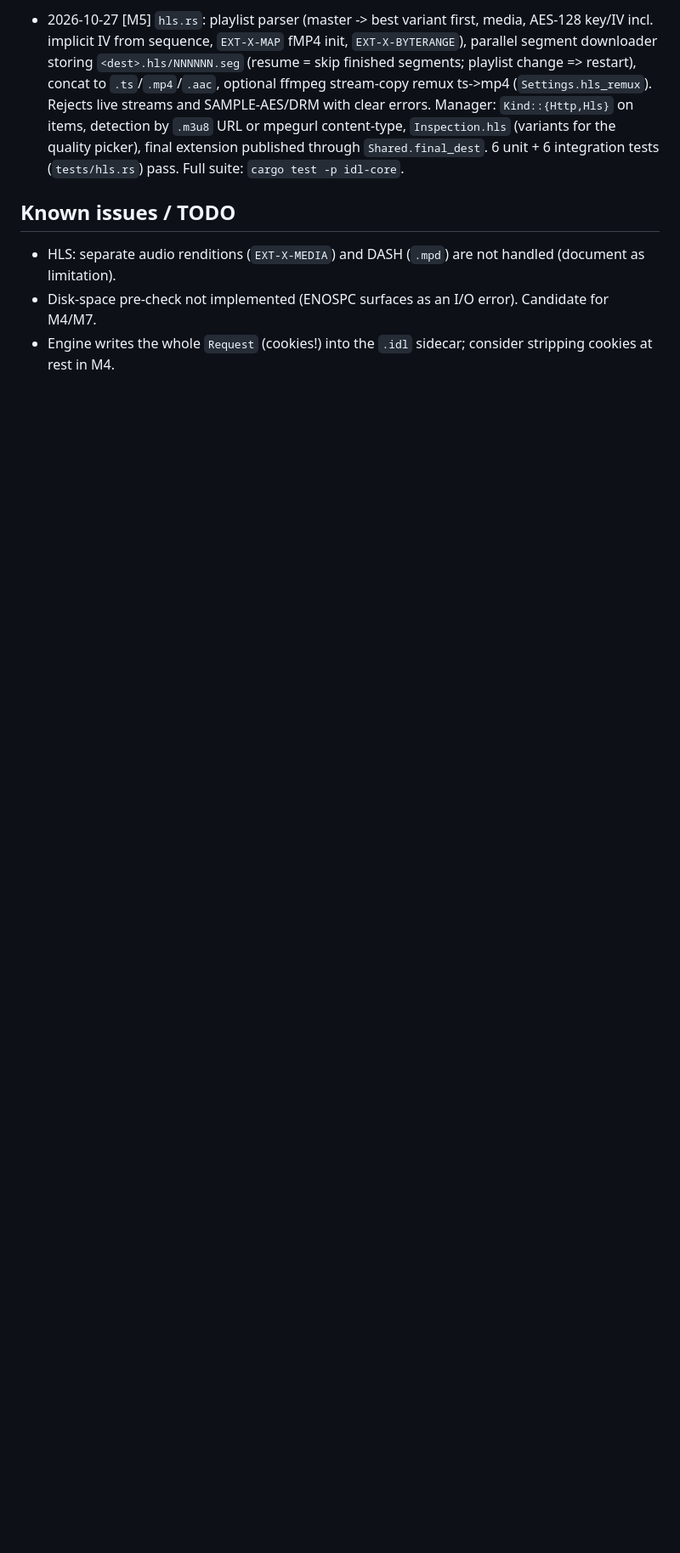
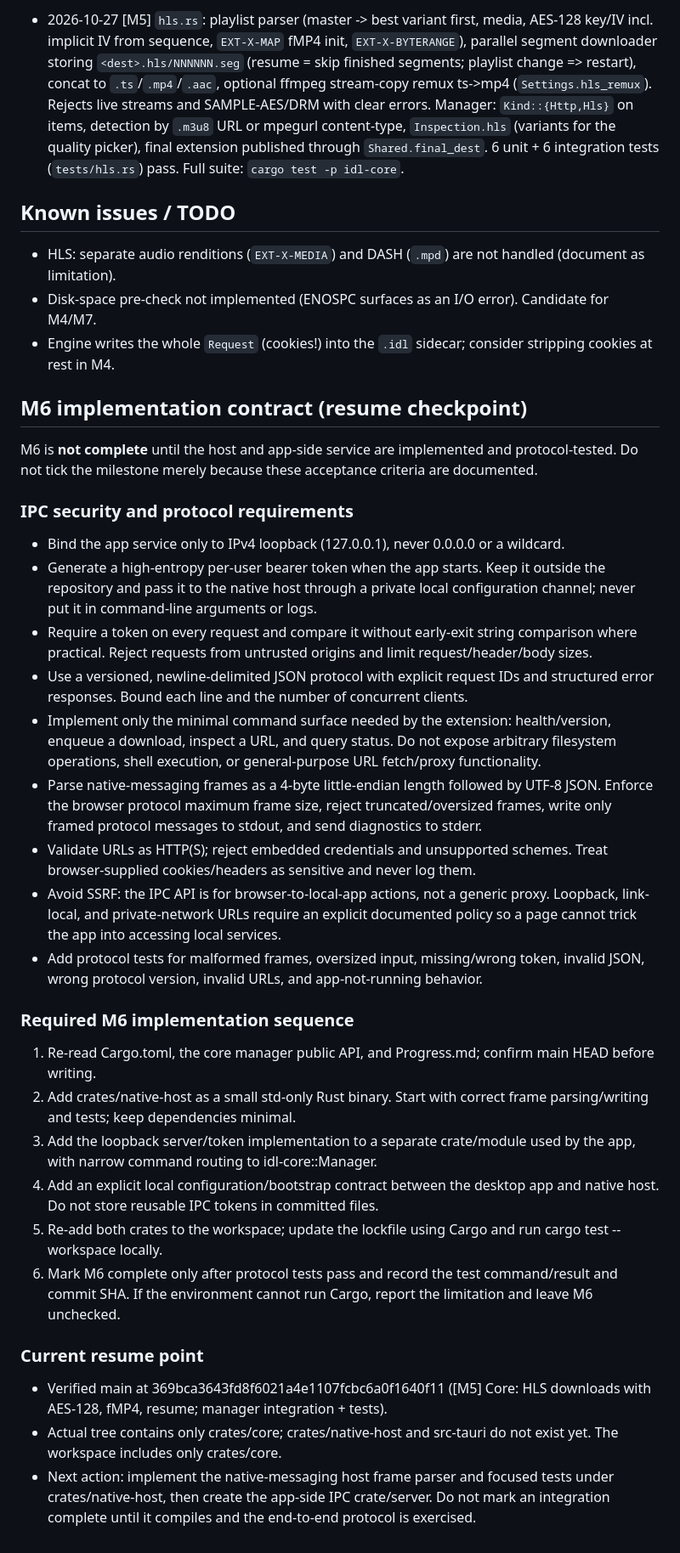
Before and after one commit to mhmdeve/downloader, a Markdown page: Progress.md, the part around the change. Shown at 85% size. GitHub-like rendering; blank space fills up the shorter version.

Commit message:
[M6] Document secure IPC contract and exact resume checkpoint

```diff
--- a/Progress.md
+++ b/Progress.md
@@ -89,3 +89,35 @@ Append-only. Format: `YYYY-MM-DD [Mx] what was done — commit sha`.
 - HLS: separate audio renditions (`EXT-X-MEDIA`) and DASH (`.mpd`) are not handled (document as limitation).
 - Disk-space pre-check not implemented (ENOSPC surfaces as an I/O error). Candidate for M4/M7.
 - Engine writes the whole `Request` (cookies!) into the `.idl` sidecar; consider stripping cookies at rest in M4.
+
+## M6 implementation contract (resume checkpoint)
+
+M6 is **not complete** until the host and app-side service are implemented and protocol-tested.
+Do not tick the milestone merely because these acceptance criteria are documented.
+
+### IPC security and protocol requirements
+
+- Bind the app service only to IPv4 loopback (127.0.0.1), never 0.0.0.0 or a wildcard.
+- Generate a high-entropy per-user bearer token when the app starts. Keep it outside the repository and pass it to the native host through a private local configuration channel; never put it in command-line arguments or logs.
+- Require a token on every request and compare it without early-exit string comparison where practical. Reject requests from untrusted origins and limit request/header/body sizes.
+- Use a versioned, newline-delimited JSON protocol with explicit request IDs and structured error responses. Bound each line and the number of concurrent clients.
+- Implement only the minimal command surface needed by the extension: health/version, enqueue a download, inspect a URL, and query status. Do not expose arbitrary filesystem operations, shell execution, or general-purpose URL fetch/proxy functionality.
+- Parse native-messaging frames as a 4-byte little-endian length followed by UTF-8 JSON. Enforce the browser protocol maximum frame size, reject truncated/oversized frames, write only framed protocol messages to stdout, and send diagnostics to stderr.
+- Validate URLs as HTTP(S); reject embedded credentials and unsupported schemes. Treat browser-supplied cookies/headers as sensitive and never log them.
+- Avoid SSRF: the IPC API is for browser-to-local-app actions, not a generic proxy. Loopback, link-local, and private-network URLs require an explicit documented policy so a page cannot trick the app into accessing local services.
+- Add protocol tests for malformed frames, oversized input, missing/wrong token, invalid JSON, wrong protocol version, invalid URLs, and app-not-running behavior.
+
+### Required M6 implementation sequence
+
+1. Re-read Cargo.toml, the core manager public API, and Progress.md; confirm main HEAD before writing.
+2. Add crates/native-host as a small std-only Rust binary. Start with correct frame parsing/writing and tests; keep dependencies minimal.
+3. Add the loopback server/token implementation to a separate crate/module used by the app, with narrow command routing to idl-core::Manager.
+4. Add an explicit local configuration/bootstrap contract between the desktop app and native host. Do not store reusable IPC tokens in committed files.
+5. Re-add both crates to the workspace; update the lockfile using Cargo and run cargo test --workspace locally.
+6. Mark M6 complete only after protocol tests pass and record the test command/result and commit SHA. If the environment cannot run Cargo, report the limitation and leave M6 unchecked.
+
+### Current resume point
+
+- Verified main at 369bca3643fd8f6021a4e1107fcbc6a0f1640f11 ([M5] Core: HLS downloads with AES-128, fMP4, resume; manager integration + tests).
+- Actual tree contains only crates/core; crates/native-host and src-tauri do not exist yet. The workspace includes only crates/core.
+- Next action: implement the native-messaging host frame parser and focused tests under crates/native-host, then create the app-side IPC crate/server. Do not mark an integration complete until it compiles and the end-to-end protocol is exercised.
```
